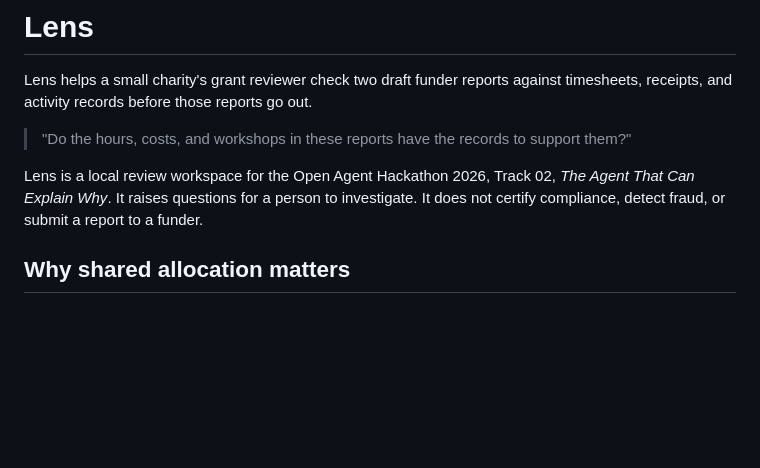
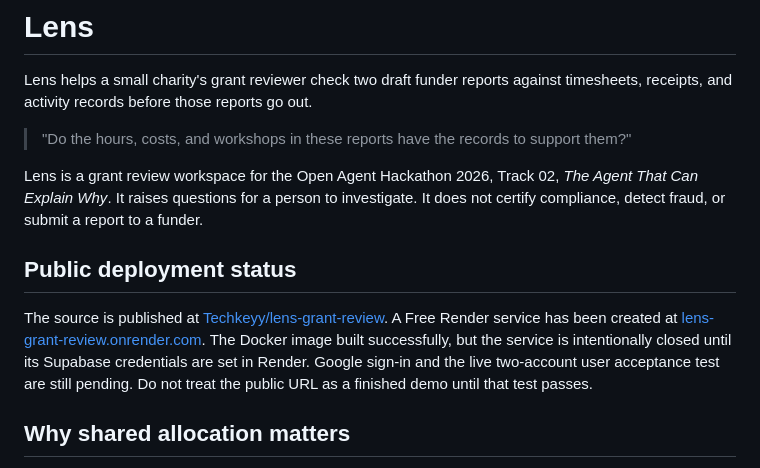
Before and after one commit to Techkeyy/lens-grant-review, a Markdown page: README.md, the part around the change. Rendered like a GitHub page; blank space fills up the shorter version.

Commit message:
Document public deployment status

```diff
--- a/README.md
+++ b/README.md
@@ -4,7 +4,11 @@ Lens helps a small charity's grant reviewer check two draft funder reports again
 
 > "Do the hours, costs, and workshops in these reports have the records to support them?"
 
-Lens is a local review workspace for the Open Agent Hackathon 2026, Track 02, *The Agent That Can Explain Why*. It raises questions for a person to investigate. It does not certify compliance, detect fraud, or submit a report to a funder.
+Lens is a grant review workspace for the Open Agent Hackathon 2026, Track 02, *The Agent That Can Explain Why*. It raises questions for a person to investigate. It does not certify compliance, detect fraud, or submit a report to a funder.
+
+## Public deployment status
+
+The source is published at [Techkeyy/lens-grant-review](https://github.com/Techkeyy/lens-grant-review). A Free Render service has been created at [lens-grant-review.onrender.com](https://lens-grant-review.onrender.com). The Docker image built successfully, but the service is intentionally closed until its Supabase credentials are set in Render. Google sign-in and the live two-account user acceptance test are still pending. Do not treat the public URL as a finished demo until that test passes.
 
 ## Why shared allocation matters
 
```
